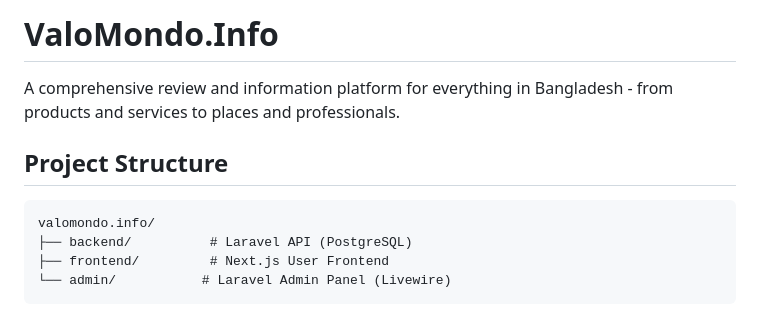
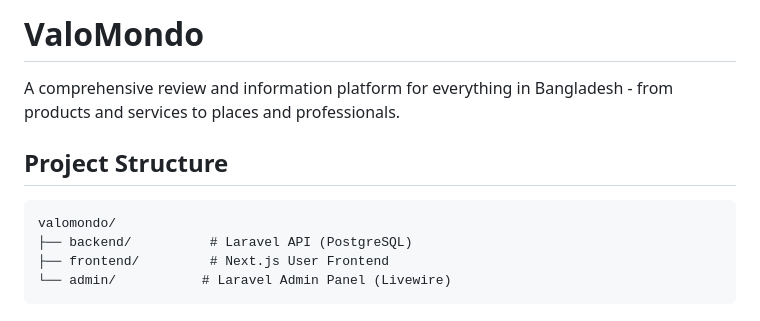
Before and after one commit to ShrekBytes/ValoMondo, a Markdown page: README.md, the part around the change. Rendered like a GitHub page.

````diff
--- a/README.md
+++ b/README.md
@@ -1,11 +1,12 @@
-# ValoMondo.Info
+# ValoMondo
+<!-- # ValoMondo.Info -->
 
 A comprehensive review and information platform for everything in Bangladesh - from products and services to places and professionals.
 
 ## Project Structure
 
 ```
-valomondo.info/
+valomondo/
 ├── backend/          # Laravel API (PostgreSQL)
 ├── frontend/         # Next.js User Frontend
 └── admin/           # Laravel Admin Panel (Livewire)
````
